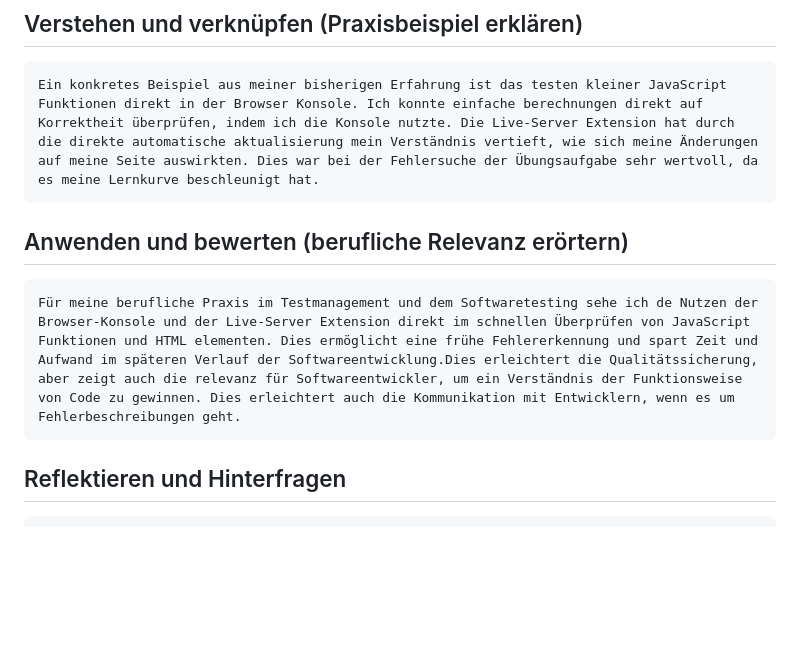
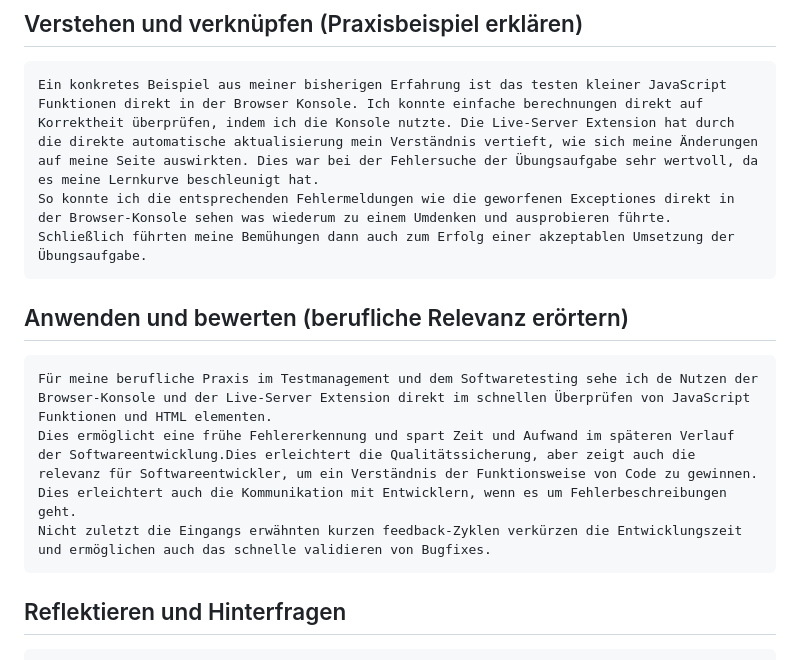
Before and after one commit to matthiaskahlert/learning-journey, a Markdown page: javascript/notes/week1.md, the part around the change. GitHub-like rendering; blank space fills up the shorter version.

Commit message:
Ergänzungen zum Kompetenzprotokoll
Erweiterte Erläuterungen zur Nutzung der Browser-Konsole und der Live-Server-Extension in der Softwareentwicklung, einschließlich ihrer Vorteile für Testmanagement und Fehlersuche.

```diff
--- a/javascript/notes/week1.md
+++ b/javascript/notes/week1.md
@@ -71,7 +71,10 @@ Die Browser-Konsole ist Teil der Entwicklungswerkzeuge für die Webentwicklung u
     Am ersten Kurstag habe ich besonders die Nutzung der Browser-Konsole und die Live-Server Extension in Visual Studio Code als interessant empfunden. Die Browser-Konsole ist ein zentrales tool um die Änderungen meiner JavaScript-Dateien direkt im Browser auszuführen und Fehler zu identifizieren. Man kann über Anweisungen im JavaScript codr oder direkt in der Konsole arbeiten um Variablen, funktioneen oder Brechnungen zu überprüfen. Damit ist es mir möglich Änderungen "on the fly" zu testen und sofort die Auswirkungen von Änderungen zu bepbachten. Die Live-Server-Extension von VSCode unterstützt dies, indem sie html Dateien automatisch neu lädt, sobald ich die Änderungen speichere. So kann ich ohne refresh den direkten impact sehen. Das zentrale Prinzip hier sind schnelle feedback zyklen und direkte Sichtbarkeit von Änderungen.
 ## Verstehen und verknüpfen (Praxisbeispiel erklären)
     Ein konkretes Beispiel aus meiner bisherigen Erfahrung ist das testen kleiner JavaScript Funktionen direkt in der Browser Konsole. Ich konnte einfache berechnungen direkt auf Korrektheit überprüfen, indem ich die Konsole nutzte. Die Live-Server Extension hat durch die direkte automatische aktualisierung mein Verständnis vertieft, wie sich meine Änderungen auf meine Seite auswirkten. Dies war bei der Fehlersuche der Übungsaufgabe sehr wertvoll, da es meine Lernkurve beschleunigt hat.
+    So konnte ich die entsprechenden Fehlermeldungen wie die geworfenen Exceptiones direkt in der Browser-Konsole sehen was wiederum zu einem Umdenken und ausprobieren führte. Schließlich führten meine Bemühungen dann auch zum Erfolg einer akzeptablen Umsetzung der Übungsaufgabe.
 ## Anwenden und bewerten (berufliche Relevanz erörtern)
-    Für meine berufliche Praxis im Testmanagement und dem Softwaretesting sehe ich de Nutzen der Browser-Konsole und der Live-Server Extension direkt im schnellen Überprüfen von JavaScript Funktionen und HTML elementen. Dies ermöglicht eine frühe Fehlererkennung und spart Zeit und Aufwand im späteren Verlauf der Softwareentwicklung.Dies erleichtert die Qualitätssicherung, aber zeigt auch die relevanz für Softwareentwickler, um ein Verständnis der Funktionsweise von Code zu gewinnen. Dies erleichtert auch die Kommunikation mit Entwicklern, wenn es um Fehlerbeschreibungen geht.
+    Für meine berufliche Praxis im Testmanagement und dem Softwaretesting sehe ich de Nutzen der Browser-Konsole und der Live-Server Extension direkt im schnellen Überprüfen von JavaScript Funktionen und HTML elementen.
+    Dies ermöglicht eine frühe Fehlererkennung und spart Zeit und Aufwand im späteren Verlauf der Softwareentwicklung.Dies erleichtert die Qualitätssicherung, aber zeigt auch die relevanz für Softwareentwickler, um ein Verständnis der Funktionsweise von Code zu gewinnen. Dies erleichtert auch die Kommunikation mit Entwicklern, wenn es um Fehlerbeschreibungen geht.
+    Nicht zuletzt die Eingangs erwähnten kurzen feedback-Zyklen verkürzen die Entwicklungszeit und ermöglichen auch das schnelle validieren von Bugfixes.
 ## Reflektieren und Hinterfragen
      Rückblickend auf den ersten Kurstag habe ich erkannt, dass es mit der Browser-Konsole und der Live-Server Extension Wertvolle Hilfsmittel gibt, die den Lernprozess unterstützen und die Fehlersuche vereinfachen. Folgefragen: welche erweiterten Funktionen erleichtern komplexere debugging scenarien? Welche Konfigurationsmöglichkeiten habe icch beim Live-Server speziell bei größeren projekten? Mich interessiert auch, wie diese Tools in Testgetriebene Entwicklungsprozesse integriert werden können, um dies als bestPractise mitzunehmen. Mir hat die Nutzung den direkten Zusammenhang zwischen der Theorie der der Code-Logik und der visuellen Umsetzung verständlicher gemacht. Weitere Vertiefung erkenne ich als notwendig an.
```
